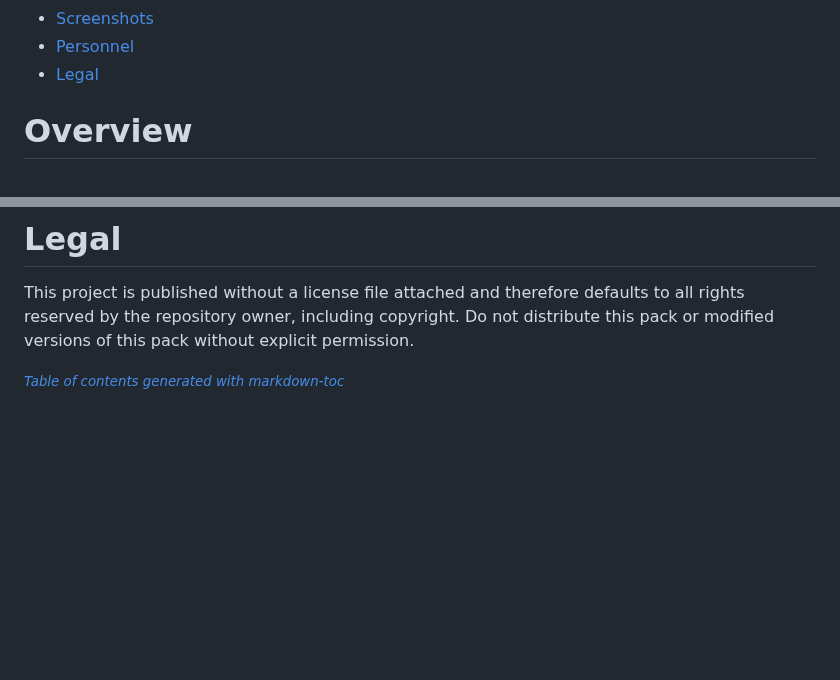
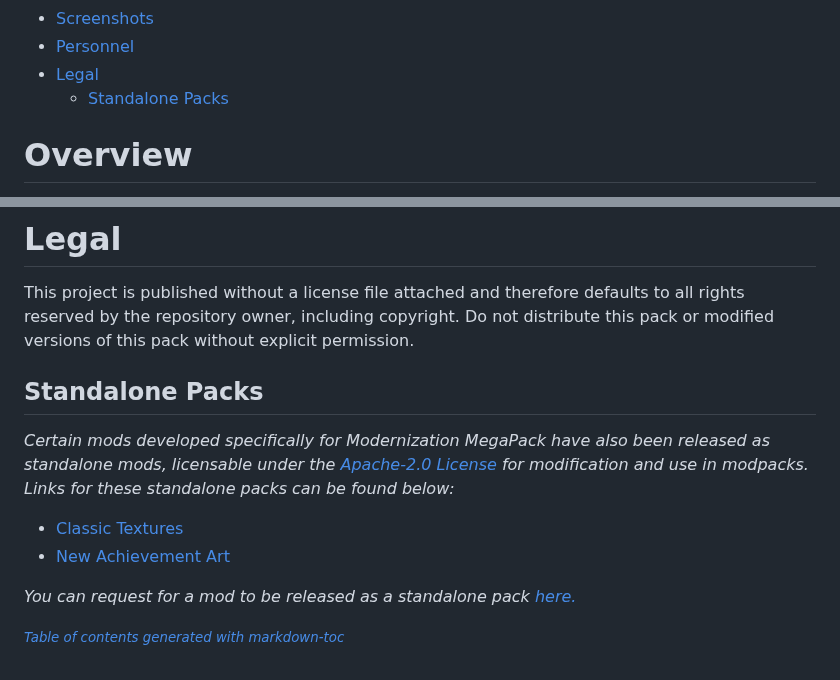
Before and after one commit to wyndchyme/mc3ds-modern, a Markdown page: README.md, 2 parts joined by grey strips. Drawn GitHub-style; blank space fills up the shorter version.

Commit message:
Added Standalone Packs to Legal section

```diff
--- a/README.md
+++ b/README.md
@@ -23,6 +23,7 @@
 - [Screenshots](#screenshots)
 - [Personnel](#personnel)
 - [Legal](#legal)
+  * [Standalone Packs](#standalone-packs)
 
 # Overview
 This is a modpack for Minecraft: New Nintendo 3DS Edition that aims to modernize the game. This pack adds new texture packs (including a 100% conversion of the post-1.14 textures), a new look for the game's user interface and icons, the original Minecraft font, the ability to swap between fonts at will in the Language menu, and more.
@@ -200,4 +201,13 @@ _Those who helped greatly in the development of Modernization MegaPack._
 
 This project is published without a license file attached and therefore defaults to all rights reserved by the repository owner, including copyright. Do not distribute this pack or modified versions of this pack without explicit permission.
 
+## Standalone Packs
+
+_Certain mods developed specifically for Modernization MegaPack have also been released as standalone mods, licensable under the [Apache-2.0 License](https://www.apache.org/licenses/LICENSE-2.0) for modification and use in modpacks. Links for these standalone packs can be found below:_
+
+- [Classic Textures](https://github.com/wyndchyme/mc3ds-classic-textures)
+- [New Achievement Art](https://github.com/wyndchyme/mc3ds-achievements)
+
+_You can request for a mod to be released as a standalone pack [here.](https://github.com/wyndchyme/mc3ds-achievements/issues)_
+
 <small><i><a href='http://ecotrust-canada.github.io/markdown-toc/'>Table of contents generated with markdown-toc</a></i></small>
```
